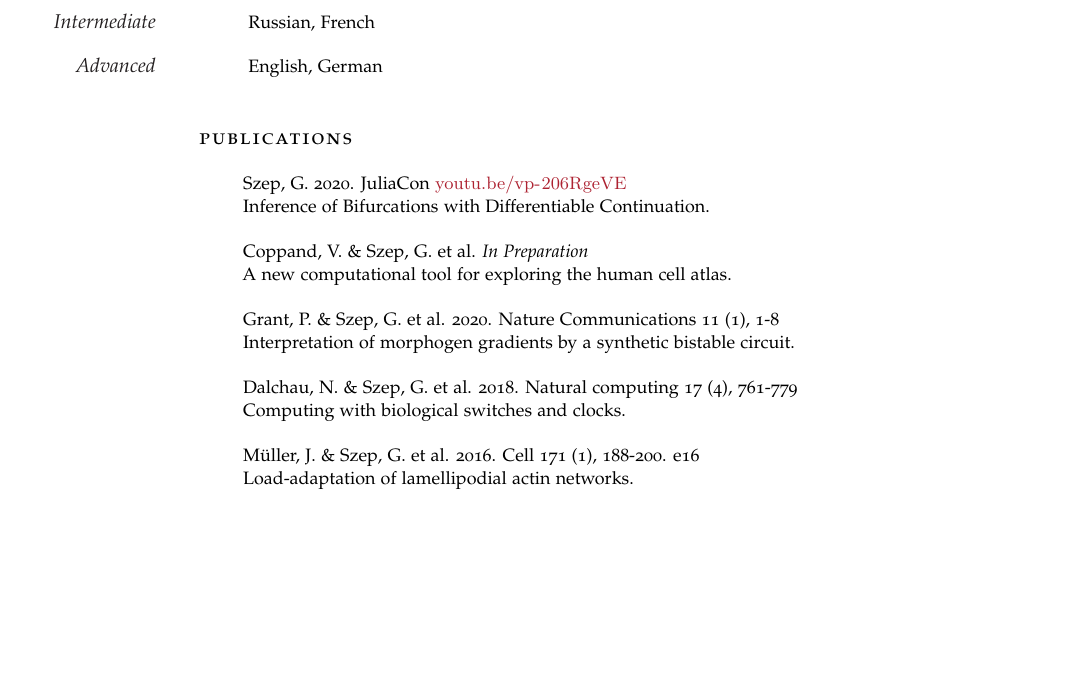
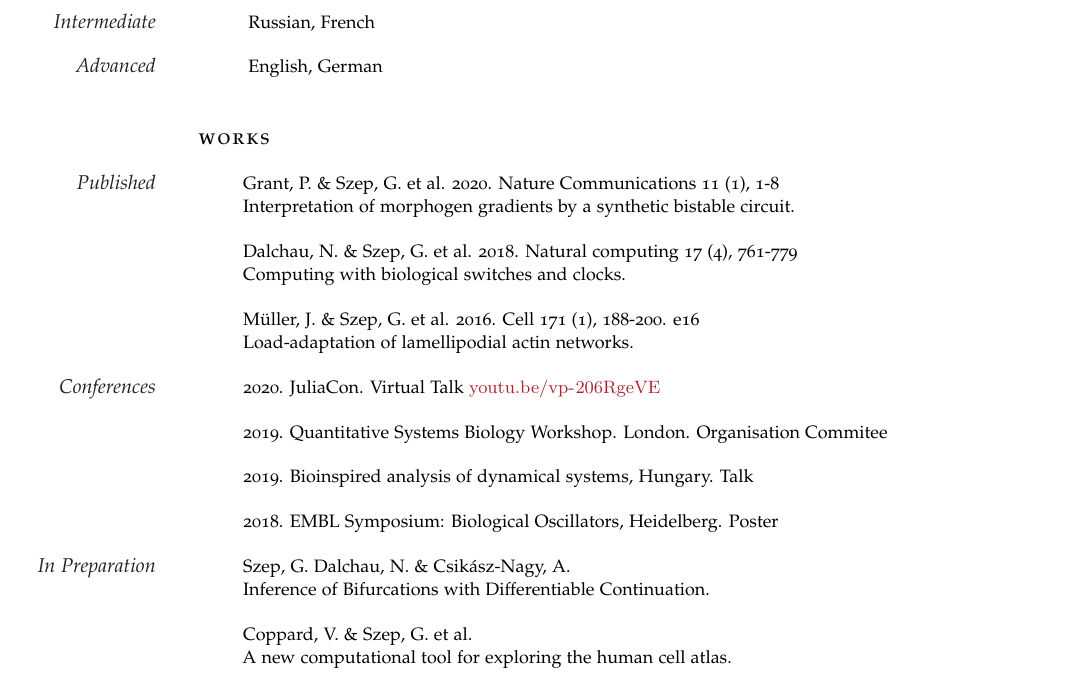
Before and after one commit to gszep/cv, a LaTeX document (fulltime.tex): part of page 2 of 3, cut so that both start at the same text, the shorter picture padded with empty space. Compiled offline with pdfLaTeX.

Commit message:
adding works subsections

```diff
--- a/fulltime.tex
+++ b/fulltime.tex
@@ -226,14 +226,19 @@ London}}
 %       PUBLICATIONS
 %----------------------------------------------------------------------------------------
 
-\spacedlowsmallcaps{Publications}\vspace{1em}
+\spacedlowsmallcaps{Works}\vspace{1em}
 
-\Description{Szep, G. 2020. JuliaCon \url{youtu.be/vp-206RgeVE} \\Inference of Bifurcations with Differentiable Continuation.}
-\Description{Coppand, V. \& Szep, G. et al. \textit{In Preparation}\\A new computational tool for exploring the human cell atlas.}
-\Description{Grant, P. \& Szep, G. et al. 2020. Nature Communications 11 (1), 1-8\\Interpretation of morphogen gradients by a synthetic bistable circuit.}
+\Description{\MarginText{Published}Grant, P. \& Szep, G. et al. 2020. Nature Communications 11 (1), 1-8\\Interpretation of morphogen gradients by a synthetic bistable circuit.}
 \Description{Dalchau, N. \& Szep, G. et al. 2018. Natural computing 17 (4), 761-779\\Computing with biological switches and clocks.}
 \Description{M\"uller, J. \& Szep, G. et al. 2016. Cell 171 (1), 188-200. e16\\Load-adaptation of lamellipodial actin networks.}
 
+\Description{\MarginText{Conferences}2020. JuliaCon. Virtual Talk \url{youtu.be/vp-206RgeVE}}
+\Description{2019. Quantitative Systems Biology Workshop. London. Organisation Commitee}
+\Description{2019. Bioinspired analysis of dynamical systems, Hungary. Talk}
+\Description{2018. EMBL Symposium: Biological Oscillators, Heidelberg. Poster}
+
+\Description{\MarginText{In Preparation}Szep, G. Dalchau, N. \& Csik\'asz-Nagy, A.\\Inference of Bifurcations with Differentiable Continuation.}
+\Description{Coppard, V. \& Szep, G. et al.\\A new computational tool for exploring the human cell atlas.}
 %------------------------------------------------
 
 \vspace{1em} % Extra space between major sections
```
Also changed, not shown: fulltime.pdf, fulltime.tex (4 more changed lines).
